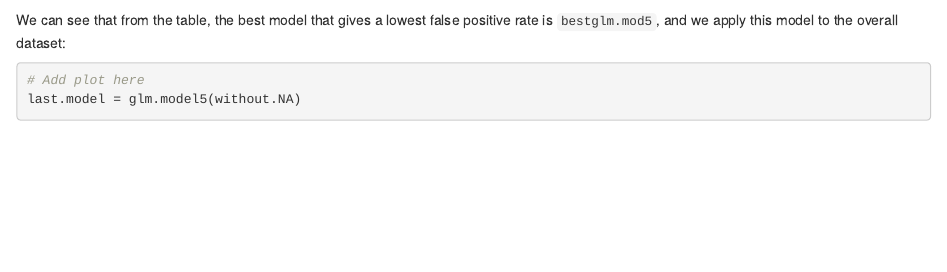
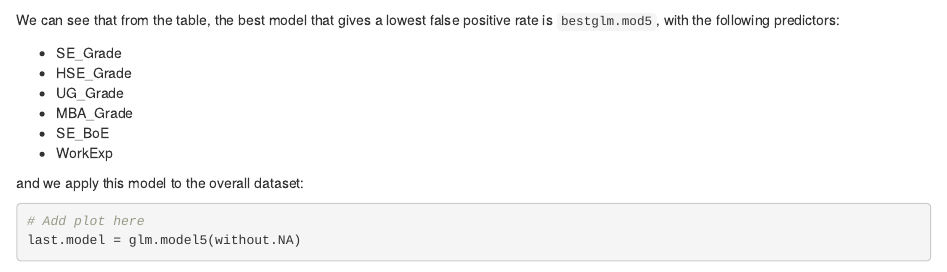
Before and after one commit to Elnifio/STOR320Group6, an R Markdown document (YunzhouFinalQ2.Rmd): the page in a window 1100 px wide, from 4800 px down. Rendered offline with R 4.5, knitr and Pandoc, with nearby package versions; some code elsewhere in the file could not run offline.

Commit message:
Update YunzhouFinalQ2.Rmd

````diff
--- a/YunzhouFinalQ2.Rmd
+++ b/YunzhouFinalQ2.Rmd
@@ -192,7 +192,16 @@ final.table = transposed.final %>% mutate(Sensitivity = n11/(n11+n12), Specifici
 final.table
 ```
 
-We can see that from the table, the best model that gives a lowest false positive rate is `bestglm.mod5`, and we apply this model to the overall dataset:
+We can see that from the table, the best model that gives a lowest false positive rate is `bestglm.mod5`, with the following predictors:
+
+- SE_Grade
+- HSE_Grade
+- UG_Grade
+- MBA_Grade
+- SE_BoE
+- WorkExp
+
+and we apply this model to the overall dataset:
 
 ```{r}
 
````
